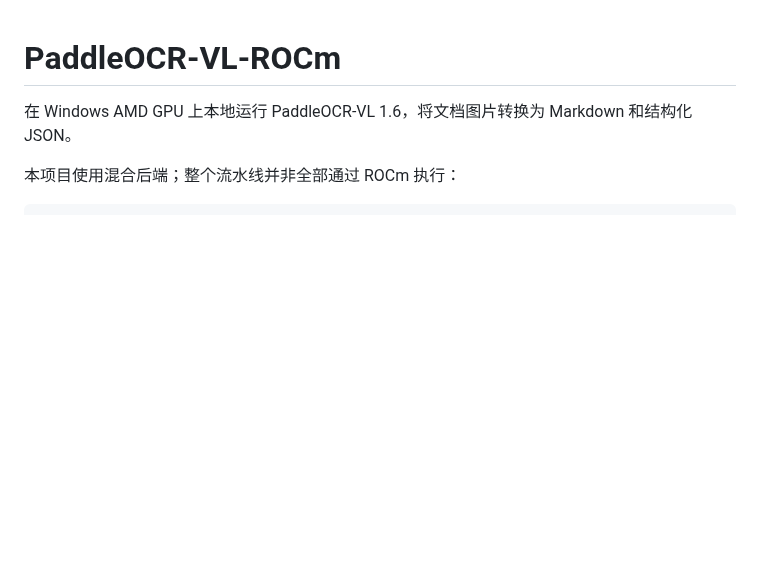
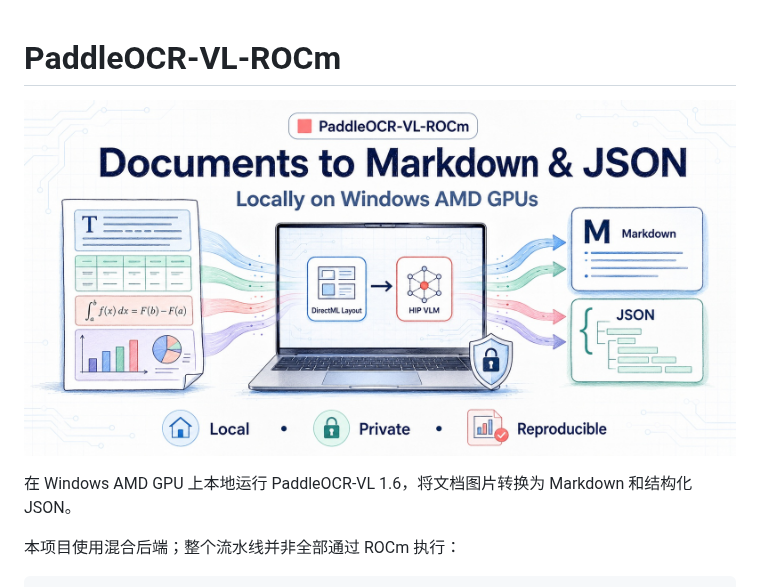
Before and after one commit to AIwork4me/PaddleOCR-VL-ROCm, a Markdown page: README.zh-CN.md, the part around the change. GitHub-like rendering; pictures changed too: docs/assets/paddleocr-vl-rocm-readme-hero.png.jpg (added); blank space fills up the shorter version.

```diff
--- a/README.zh-CN.md
+++ b/README.zh-CN.md
@@ -1,4 +1,6 @@
 # PaddleOCR-VL-ROCm
+
+![PaddleOCR-VL-ROCm 在 Windows AMD GPU 上将文档转换为 Markdown 和 JSON](docs/assets/paddleocr-vl-rocm-readme-hero.png.jpg)
 
 在 Windows AMD GPU 上本地运行 PaddleOCR-VL 1.6，将文档图片转换为 Markdown
 和结构化 JSON。
```
Also changed, not shown: README.md (+2 -0 lines).
